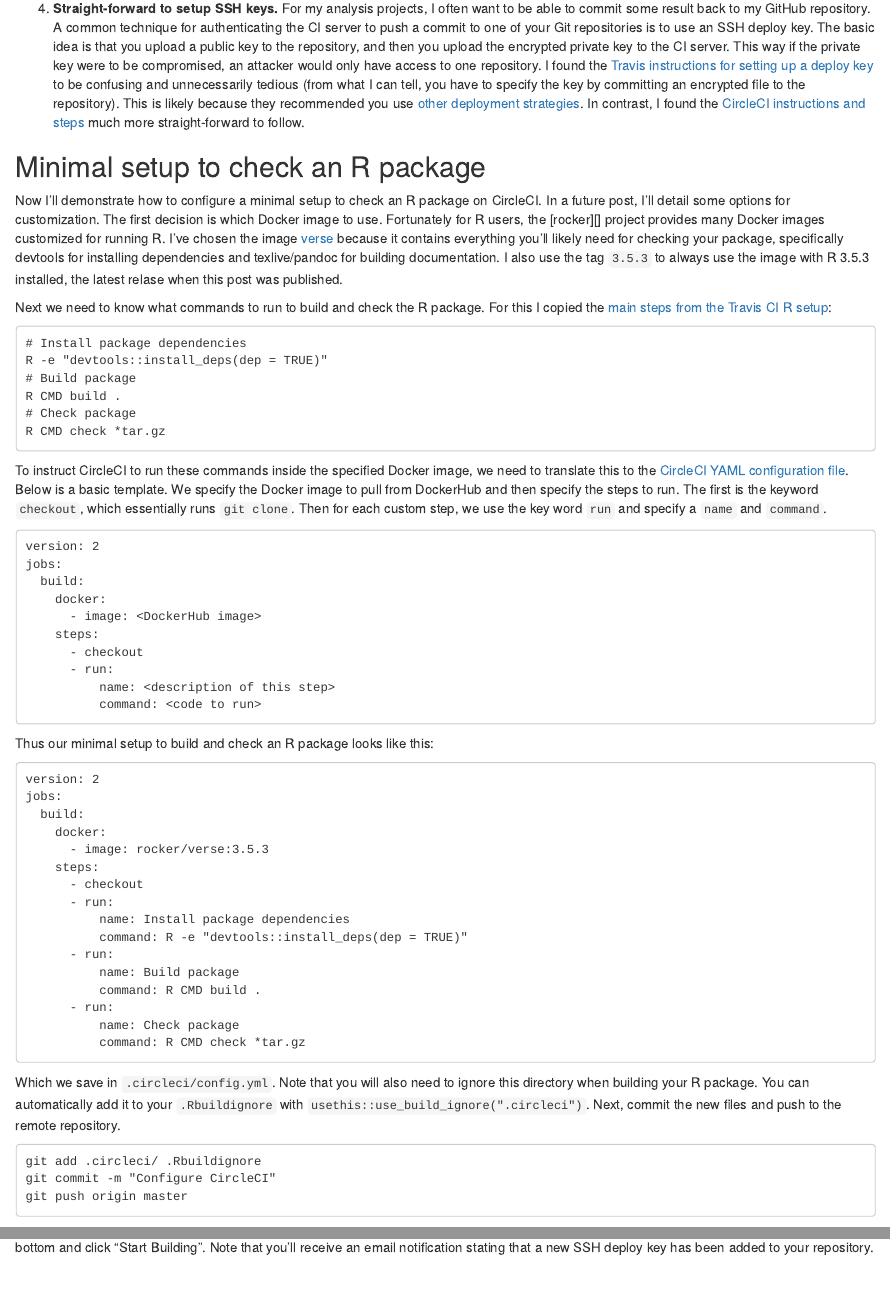
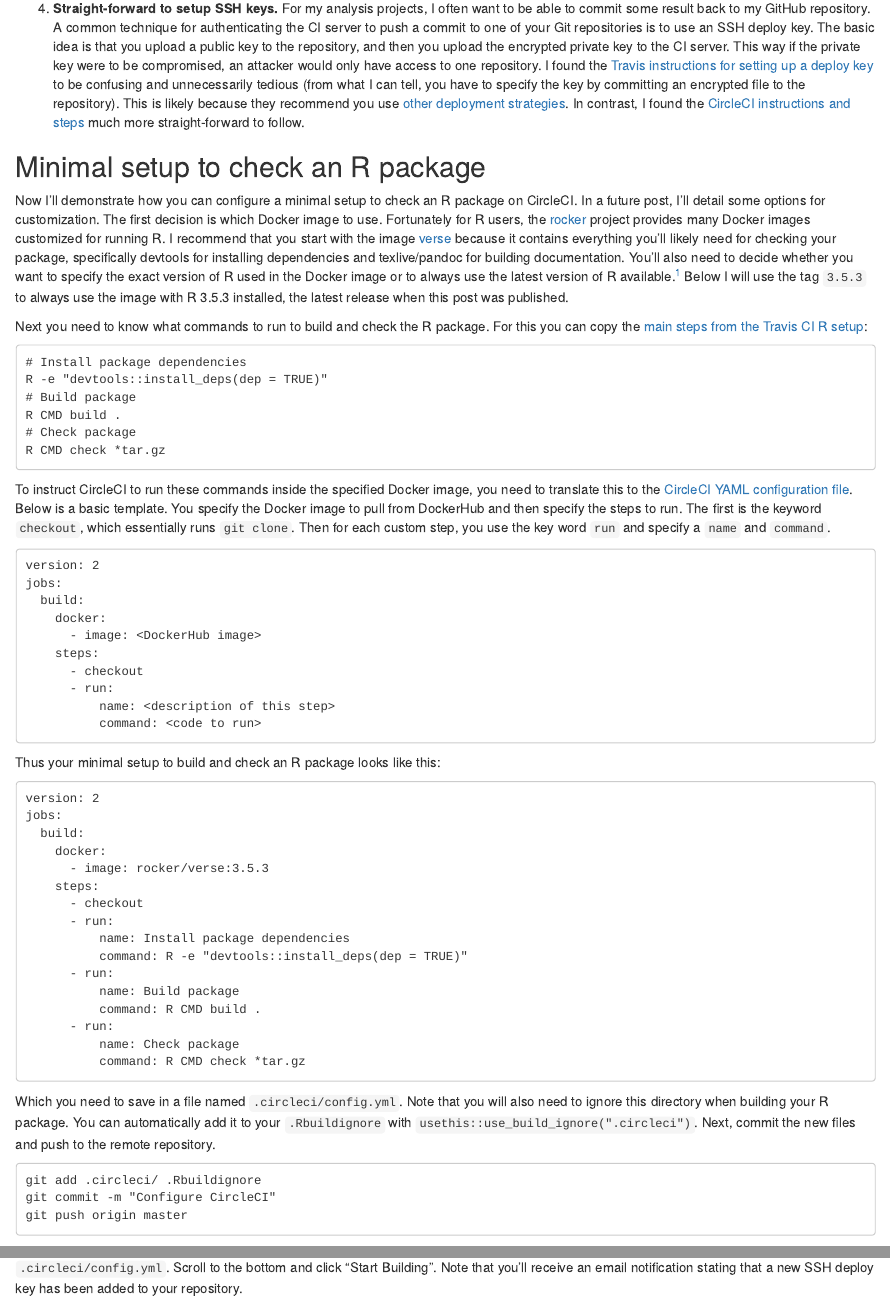
Before and after one commit to jdblischak/blog.jdblischak.com, an R Markdown document (_posts/circleci-for-r-1/circleci-for-r-1.Rmd): the page in a window 1100 px wide, from 640 px down, and a second part further down, joined at a grey line. Rendered offline with R 4.5, knitr and Pandoc, with nearby package versions; drawn as R Markdown's standard HTML page in place of the format the file asks for.

Commit message:
Edit and publish CircleCI post.

````diff
--- a/_posts/circleci-for-r-1/circleci-for-r-1.Rmd
+++ b/_posts/circleci-for-r-1/circleci-for-r-1.Rmd
@@ -14,7 +14,6 @@ output:
 categories:
   - Software Development with R
   - devops
-draft: true
 ---
 
 I really enjoy Continuous Integration (CI) testing. The immediate feedback is
@@ -67,7 +66,7 @@ the CI server. This way if the private key were to be compromised, an attacker
 would only have access to one repository. I found the [Travis instructions for
 setting up a deploy key][travis-deploy-key] to be confusing and unnecessarily
 tedious (from what I can tell, you have to specify the key by committing an
-encrypted file to the repository). This is likely because they recommended you
+encrypted file to the repository). This is likely because they recommend you
 use [other deployment strategies][travis-deploy]. In contrast, I found the
 [CircleCI instructions and steps][circleci-deploy-key] much more
 straight-forward to follow.
@@ -82,12 +81,13 @@ straight-forward to follow.
 
 ## Minimal setup to check an R package
 
-Now I'll demonstrate how to configure a minimal setup to check an R package on
-CircleCI. In a future post, I'll detail some options for customization. The
+Now I'll demonstrate how you can configure a minimal setup to check an R package
+on CircleCI. In a future post, I'll detail some options for customization. The
 first decision is which Docker image to use. Fortunately for R users, the
-[rocker][] project provides many Docker images customized for running R. I've
-chosen the image [verse](https://hub.docker.com/r/rocker/verse/tags) because it
-contains everything you'll likely need for checking your package, specifically
-devtools for installing dependencies and texlive/pandoc for building
-documentation. I also use the tag `3.5.3` to always use the image with R 3.5.3
-installed, the latest relase when this post was published.
+[rocker][] project provides many Docker images customized for running R. I
+recommend that you start with the image [verse][] because it contains everything
+you'll likely need for checking your package, specifically devtools for
+installing dependencies and texlive/pandoc for building documentation. You'll
+also need to decide whether you want to specify the exact version of R used in
+the Docker image or to always use the latest version of R available.^[The
+decision is a tradeoff. Always using the latest version of R ensures that your
@@ -94,6 +97,13 @@ installed, the latest relase when this post was published.
+your Git repository and the version of R used for the check has changed, it will
+be harder to discern if the failure is due to your new change or the change in R
+version.] Below I will use the tag `3.5.3` to always use the image with R 3.5.3
+installed, the latest release when this post was published.
 
-Next we need to know what commands to run to build and check the R package. For
-this I copied the [main steps from the Travis CI R
+[rocker]: https://github.com/rocker-org/rocker
+[verse]: https://hub.docker.com/r/rocker/verse/tags
+
+Next you need to know what commands to run to build and check the R package. For
+this you can copy the [main steps from the Travis CI R
 setup](https://docs.travis-ci.com/user/languages/r#customizing-the-travis-build-steps):
 
 ```
@@ -105,11 +115,11 @@ R CMD build .
 R CMD check *tar.gz
 ```
 
-To instruct CircleCI to run these commands inside the specified Docker image, we
+To instruct CircleCI to run these commands inside the specified Docker image, you
 need to translate this to the [CircleCI YAML configuration file](). Below is a
-basic template. We specify the Docker image to pull from DockerHub and then
+basic template. You specify the Docker image to pull from DockerHub and then
 specify the steps to run. The first is the keyword `checkout`, which essentially
-runs `git clone`. Then for each custom step, we use the key word `run` and
+runs `git clone`. Then for each custom step, you use the key word `run` and
 specify a `name` and `command`.
 
 
@@ -126,7 +136,7 @@ jobs:
           command: <code to run>
 ```
 
-Thus our minimal setup to build and check an R package looks like this:
+Thus your minimal setup to build and check an R package looks like this:
 
 ```
 version: 2
@@ -147,10 +157,11 @@ jobs:
           command: R CMD check *tar.gz
 ```
 
-Which we save in `.circleci/config.yml`. Note that you will also need to ignore
-this directory when building your R package. You can automatically add it to
-your `.Rbuildignore` with `usethis::use_build_ignore(".circleci")`. Next, commit
-the new files and push to the remote repository.
+Which you need to save in a file named `.circleci/config.yml`. Note that you
+will also need to ignore this directory when building your R package. You can
+automatically add it to your `.Rbuildignore` with
+`usethis::use_build_ignore(".circleci")`. Next, commit the new files and push to
+the remote repository.
 
 ```
 git add .circleci/ .Rbuildignore
````
Also changed, not shown: _posts/circleci-for-r-1/circleci-for-r-1.html, _posts/circleci-for-r-1/circleci-for-r-1.Rmd (24 more changed lines), 7 other files.
